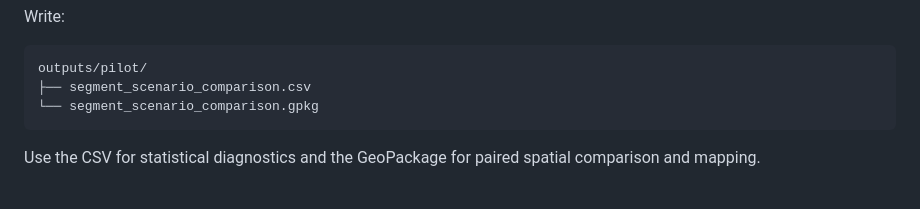
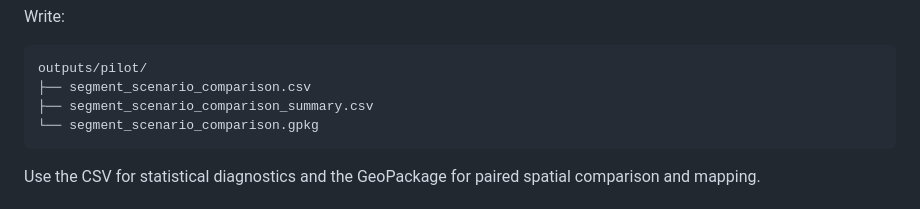
Before and after one commit to S-Behling/EtPilot, a Markdown page: README.md, the part around the change. Rendered like a GitHub page.

Commit message:
Document scenario comparison summary output

````diff
--- a/README.md
+++ b/README.md
@@ -250,6 +250,7 @@ Write:
 ```text
 outputs/pilot/
 ├── segment_scenario_comparison.csv
+├── segment_scenario_comparison_summary.csv
 └── segment_scenario_comparison.gpkg
 ```
 
````
